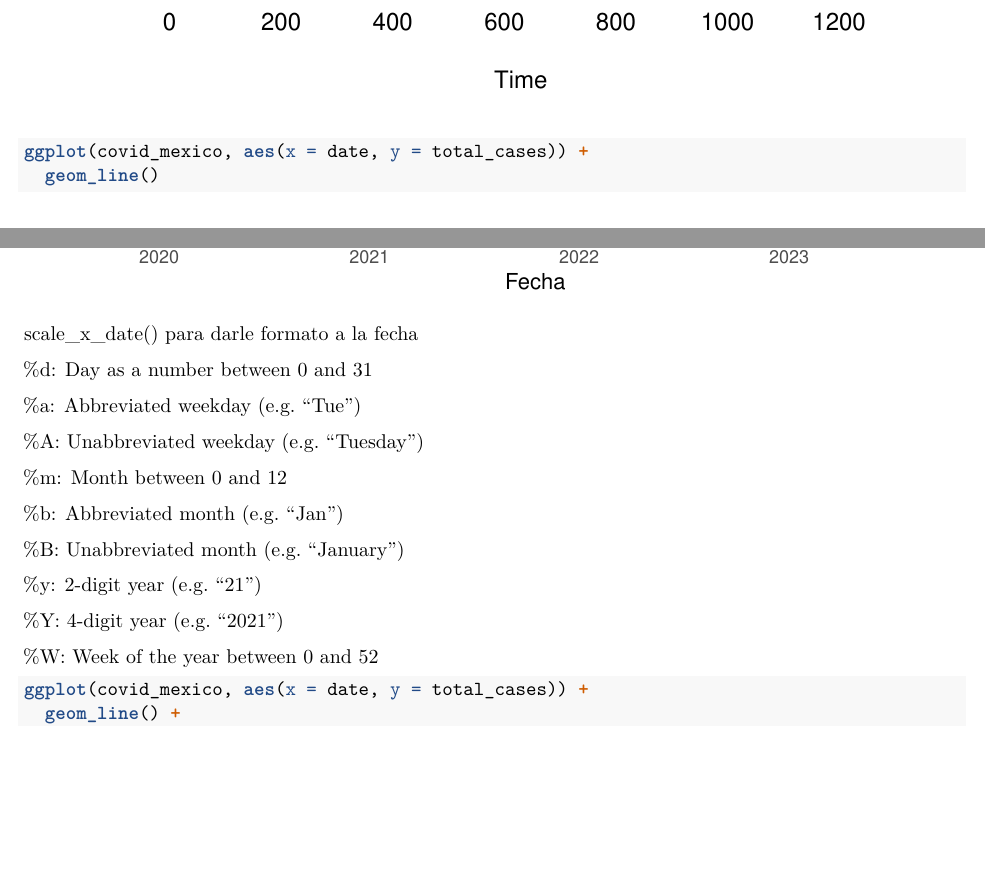
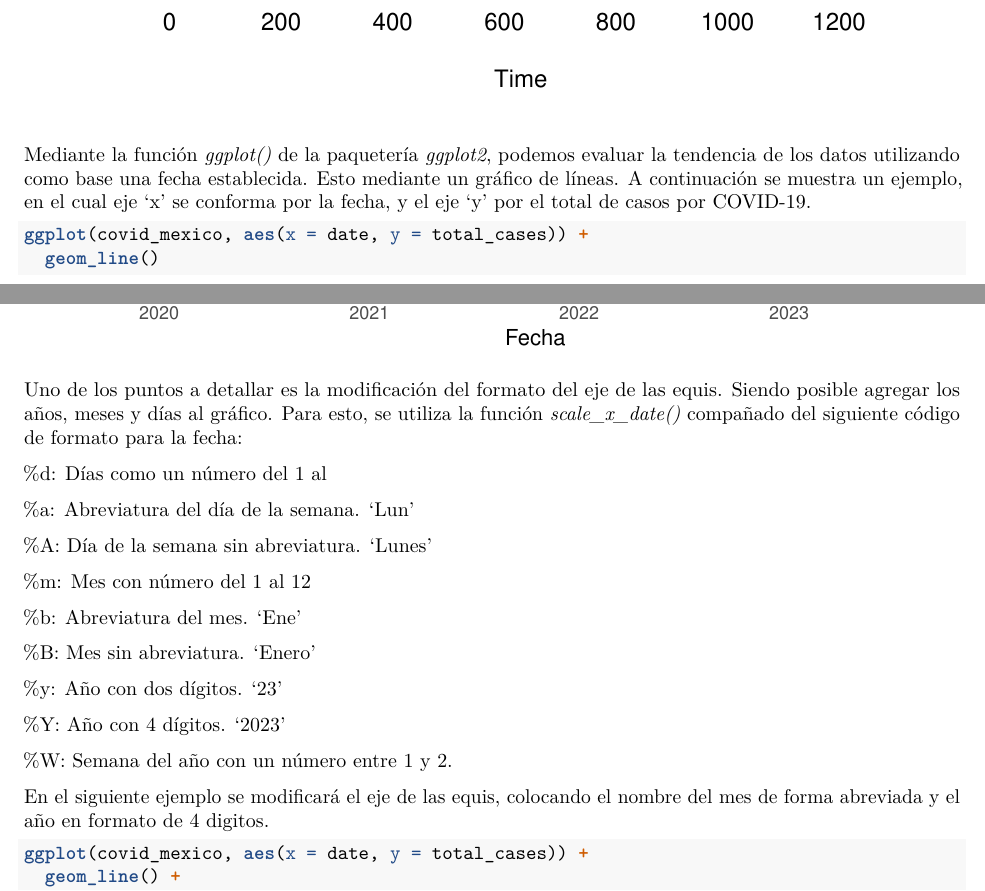
Before and after one commit to ArmandoODV19/model_in_R, an R Markdown document (series_de_tiempo/series_temporales.Rmd): two parts of pages 2 and 5 of 9, joined at a grey line, cut so that both start at the same text, the shorter picture padded with empty space. Rendered offline with R 4.5, knitr and Pandoc, then LaTeX, with nearby package versions.

Commit message:
agregando títulos

````diff
--- a/series_de_tiempo/series_temporales.Rmd
+++ b/series_de_tiempo/series_temporales.Rmd
@@ -54,6 +56,7 @@ diferencia_ts <- ts(diferencia_casos)
 plot(diferencia_ts)
 ```
 
+Mediante la función *ggplot()* de la paquetería *ggplot2*, podemos evaluar la tendencia de los datos utilizando como base una fecha establecida. Esto mediante un gráfico de líneas. A continuación se muestra un ejemplo, en el cual eje 'x' se conforma por la fecha, y el eje 'y' por el total de casos por COVID-19.
 
 ```{r grafico, echo=TRUE, warning=FALSE, message=FALSE}
 ggplot(covid_mexico, aes(x = date, y = total_cases)) +
@@ -78,25 +82,30 @@ ggplot(covid_mexico, aes(x = date, y = total_cases)) +
   theme_bw()
 ```
 
-scale_x_date() para darle formato a la fecha
+Uno de los puntos a detallar es la modificación del formato del eje de las equis. Siendo posible agregar los años, meses y días al gráfico. Para esto, se utiliza la función *scale_x_date()* compañado del siguiente código de formato para la fecha:
 
-%d: Day as a number between 0 and 31
 
-%a: Abbreviated weekday (e.g. “Tue”)
 
-%A: Unabbreviated weekday (e.g. “Tuesday”)
+%d: Días como un número del 1 al
 
-%m: Month between 0 and 12
+%a: Abreviatura del día de la semana. 'Lun'
 
-%b: Abbreviated month (e.g. “Jan”)
+%A: Día de la semana sin abreviatura. 'Lunes'
 
-%B: Unabbreviated month (e.g. “January”)
+%m: Mes con número del 1 al 12
 
-%y: 2-digit year (e.g. “21”)
+%b: Abreviatura del mes. 'Ene'
 
-%Y: 4-digit year (e.g. “2021”)
+%B: Mes sin abreviatura. 'Enero'
 
-%W: Week of the year between 0 and 52
+%y: Año con dos dígitos. '23'
+
+%Y: Año con 4 dígitos. '2023'
+
+%W: Semana del año con un número entre 1 y 2.
+
+
+En el siguiente ejemplo se modificará el eje de las equis, colocando el nombre del mes de forma abreviada y el año en formato de 4 digitos.
 
 
 ```{r grafico4, echo=TRUE, message=FALSE, warning=FALSE}
````
Also changed, not shown: series_de_tiempo/series_temporales.pdf, series_de_tiempo/series_temporales.Rmd (8 more changed lines).
